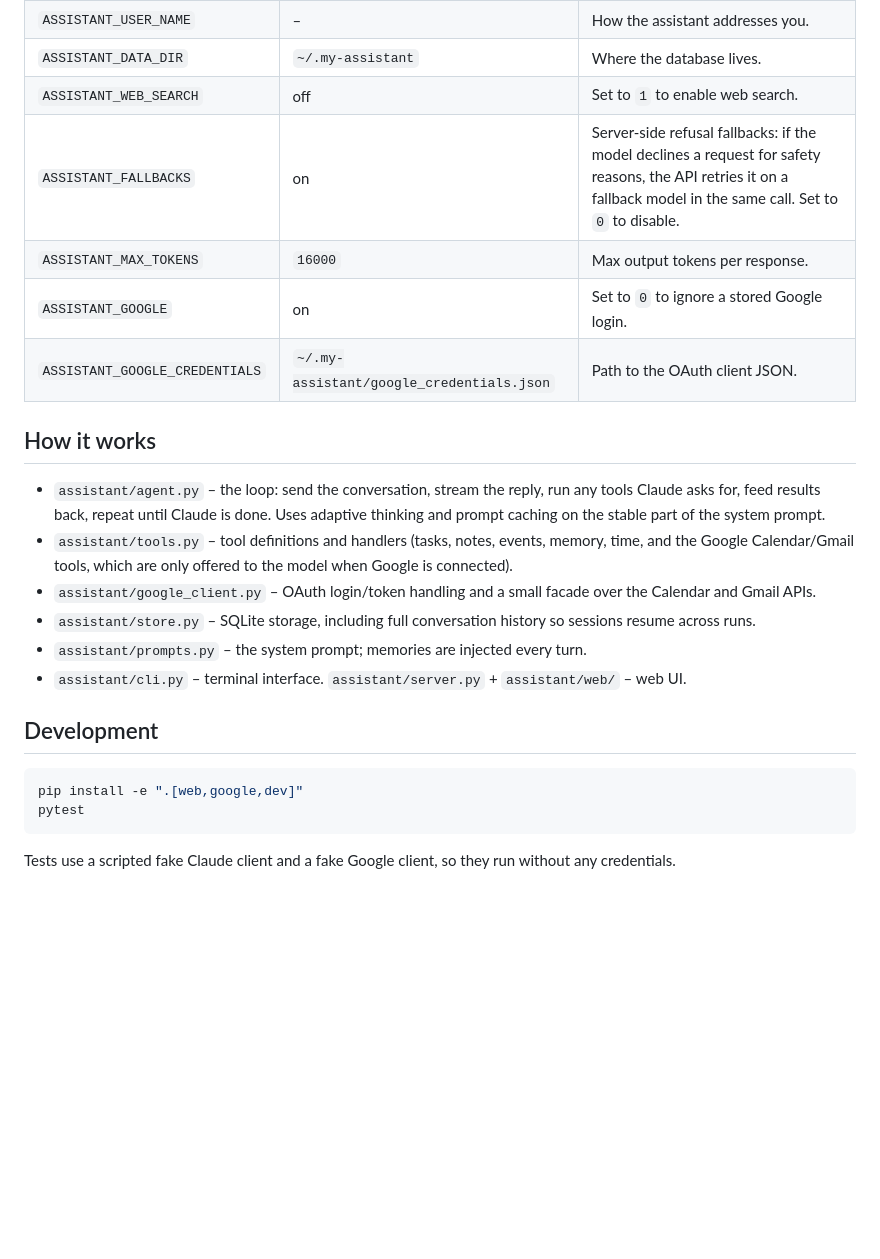
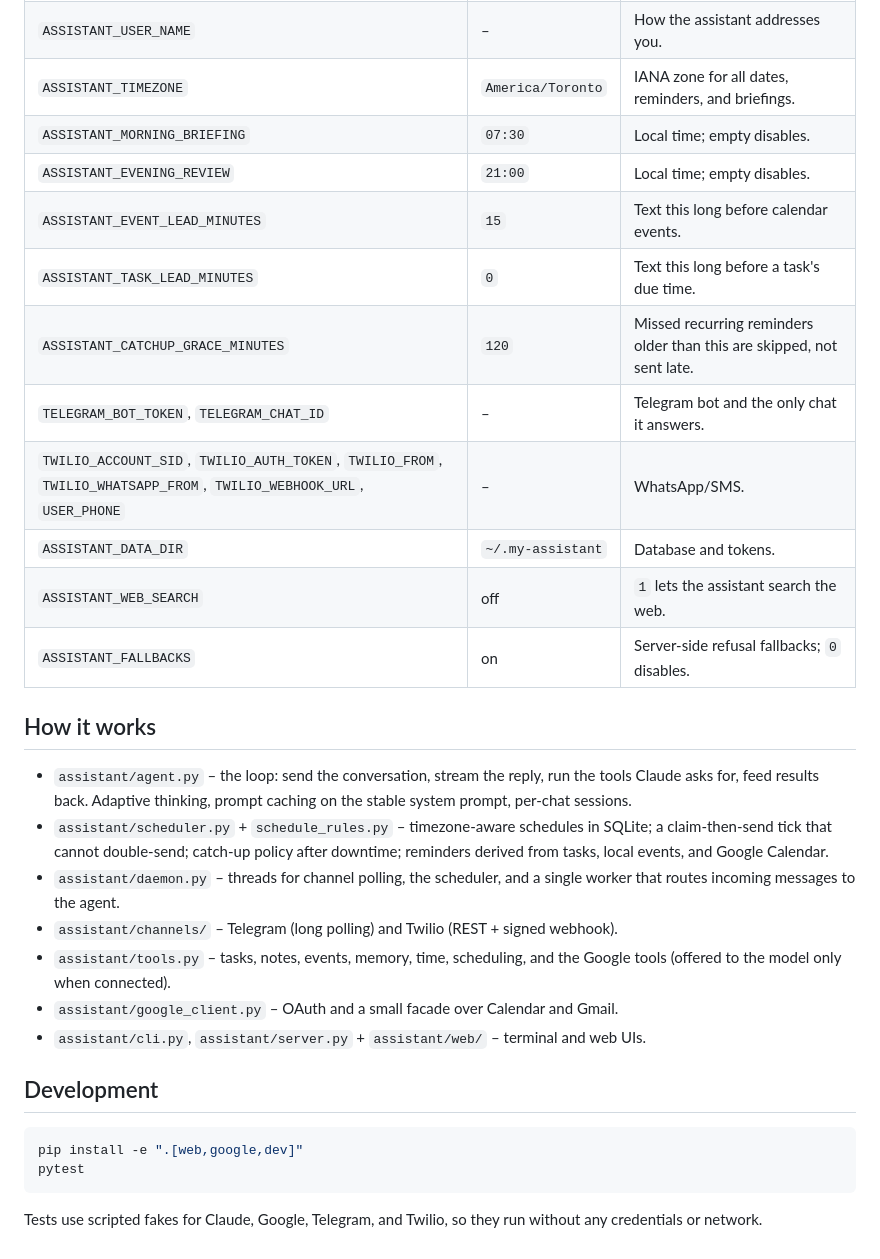
Before and after one commit to parsasalama6t/my-assistant, a Markdown page: README.md, the part around one of its changes. Rendered like a GitHub page; blank space fills up the shorter version.

````diff
--- a/README.md
+++ b/README.md
@@ -130,24 +156,31 @@ directory is loaded automatically). See `.env.example`.
 | `ASSISTANT_USER_NAME` | – | How the assistant addresses you. |
-| `ASSISTANT_DATA_DIR` | `~/.my-assistant` | Where the database lives. |
-| `ASSISTANT_WEB_SEARCH` | off | Set to `1` to enable web search. |
-| `ASSISTANT_FALLBACKS` | on | Server-side refusal fallbacks: if the model declines a request for safety reasons, the API retries it on a fallback model in the same call. Set to `0` to disable. |
-| `ASSISTANT_MAX_TOKENS` | `16000` | Max output tokens per response. |
-| `ASSISTANT_GOOGLE` | on | Set to `0` to ignore a stored Google login. |
-| `ASSISTANT_GOOGLE_CREDENTIALS` | `~/.my-assistant/google_credentials.json` | Path to the OAuth client JSON. |
+| `ASSISTANT_TIMEZONE` | `America/Toronto` | IANA zone for all dates, reminders, and briefings. |
+| `ASSISTANT_MORNING_BRIEFING` | `07:30` | Local time; empty disables. |
+| `ASSISTANT_EVENING_REVIEW` | `21:00` | Local time; empty disables. |
+| `ASSISTANT_EVENT_LEAD_MINUTES` | `15` | Text this long before calendar events. |
+| `ASSISTANT_TASK_LEAD_MINUTES` | `0` | Text this long before a task's due time. |
+| `ASSISTANT_CATCHUP_GRACE_MINUTES` | `120` | Missed recurring reminders older than this are skipped, not sent late. |
+| `TELEGRAM_BOT_TOKEN`, `TELEGRAM_CHAT_ID` | – | Telegram bot and the only chat it answers. |
+| `TWILIO_ACCOUNT_SID`, `TWILIO_AUTH_TOKEN`, `TWILIO_FROM`, `TWILIO_WHATSAPP_FROM`, `TWILIO_WEBHOOK_URL`, `USER_PHONE` | – | WhatsApp/SMS. |
+| `ASSISTANT_DATA_DIR` | `~/.my-assistant` | Database and tokens. |
+| `ASSISTANT_WEB_SEARCH` | off | `1` lets the assistant search the web. |
+| `ASSISTANT_FALLBACKS` | on | Server-side refusal fallbacks; `0` disables. |
 
 ## How it works
 
-- `assistant/agent.py` – the loop: send the conversation, stream the reply, run any
-  tools Claude asks for, feed results back, repeat until Claude is done. Uses adaptive
-  thinking and prompt caching on the stable part of the system prompt.
-- `assistant/tools.py` – tool definitions and handlers (tasks, notes, events, memory, time,
-  and the Google Calendar/Gmail tools, which are only offered to the model when Google is connected).
-- `assistant/google_client.py` – OAuth login/token handling and a small facade over the Calendar
-  and Gmail APIs.
-- `assistant/store.py` – SQLite storage, including full conversation history so
-  sessions resume across runs.
-- `assistant/prompts.py` – the system prompt; memories are injected every turn.
-- `assistant/cli.py` – terminal interface. `assistant/server.py` + `assistant/web/` – web UI.
+- `assistant/agent.py` – the loop: send the conversation, stream the reply, run the tools
+  Claude asks for, feed results back. Adaptive thinking, prompt caching on the stable
+  system prompt, per-chat sessions.
+- `assistant/scheduler.py` + `schedule_rules.py` – timezone-aware schedules in SQLite; a
+  claim-then-send tick that cannot double-send; catch-up policy after downtime; reminders
+  derived from tasks, local events, and Google Calendar.
+- `assistant/daemon.py` – threads for channel polling, the scheduler, and a single worker
+  that routes incoming messages to the agent.
+- `assistant/channels/` – Telegram (long polling) and Twilio (REST + signed webhook).
+- `assistant/tools.py` – tasks, notes, events, memory, time, scheduling, and the Google
+  tools (offered to the model only when connected).
+- `assistant/google_client.py` – OAuth and a small facade over Calendar and Gmail.
+- `assistant/cli.py`, `assistant/server.py` + `assistant/web/` – terminal and web UIs.
 
 ## Development
 
@@ -156,5 +189,5 @@ pip install -e ".[web,google,dev]"
 pytest
 ```
 
-Tests use a scripted fake Claude client and a fake Google client, so they run without any
-credentials.
+Tests use scripted fakes for Claude, Google, Telegram, and Twilio, so they run without
+any credentials or network.
````
Also changed, not shown: other parts of README.md (+109 -83 lines).
